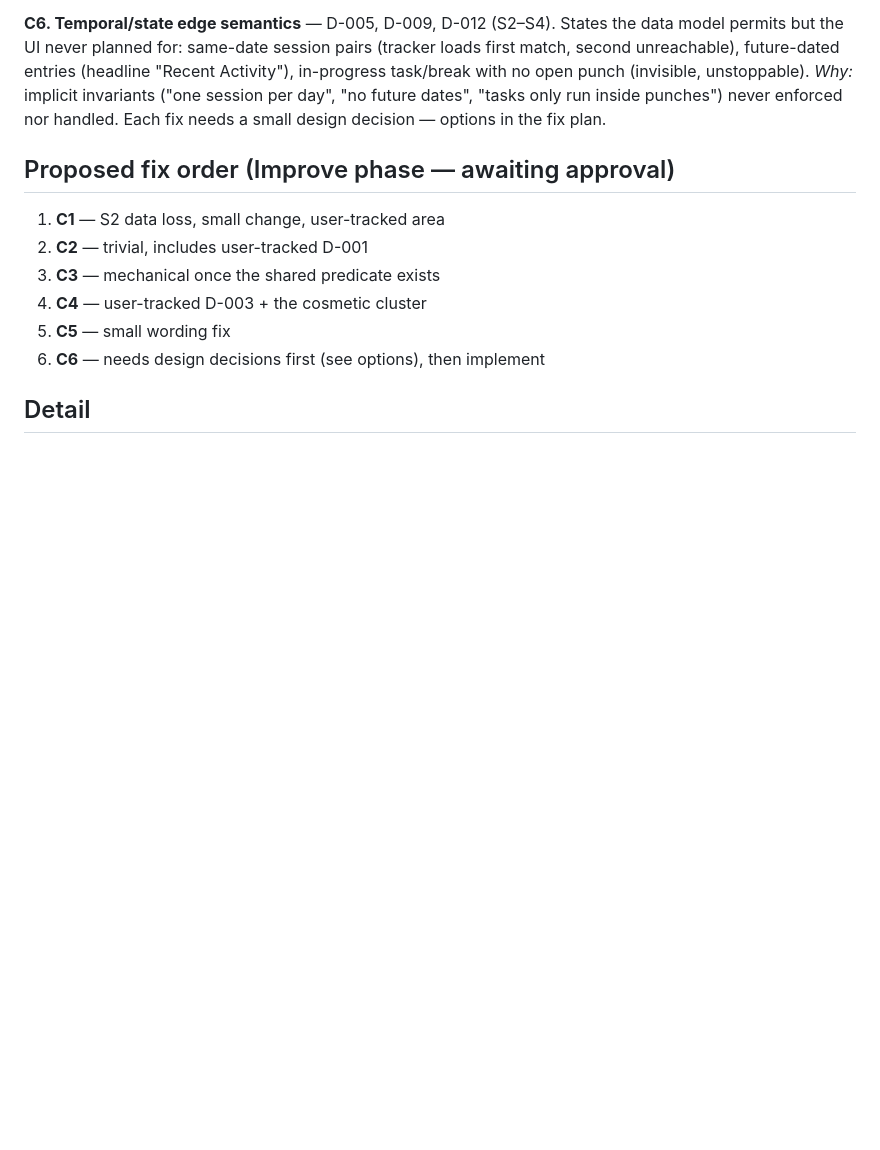
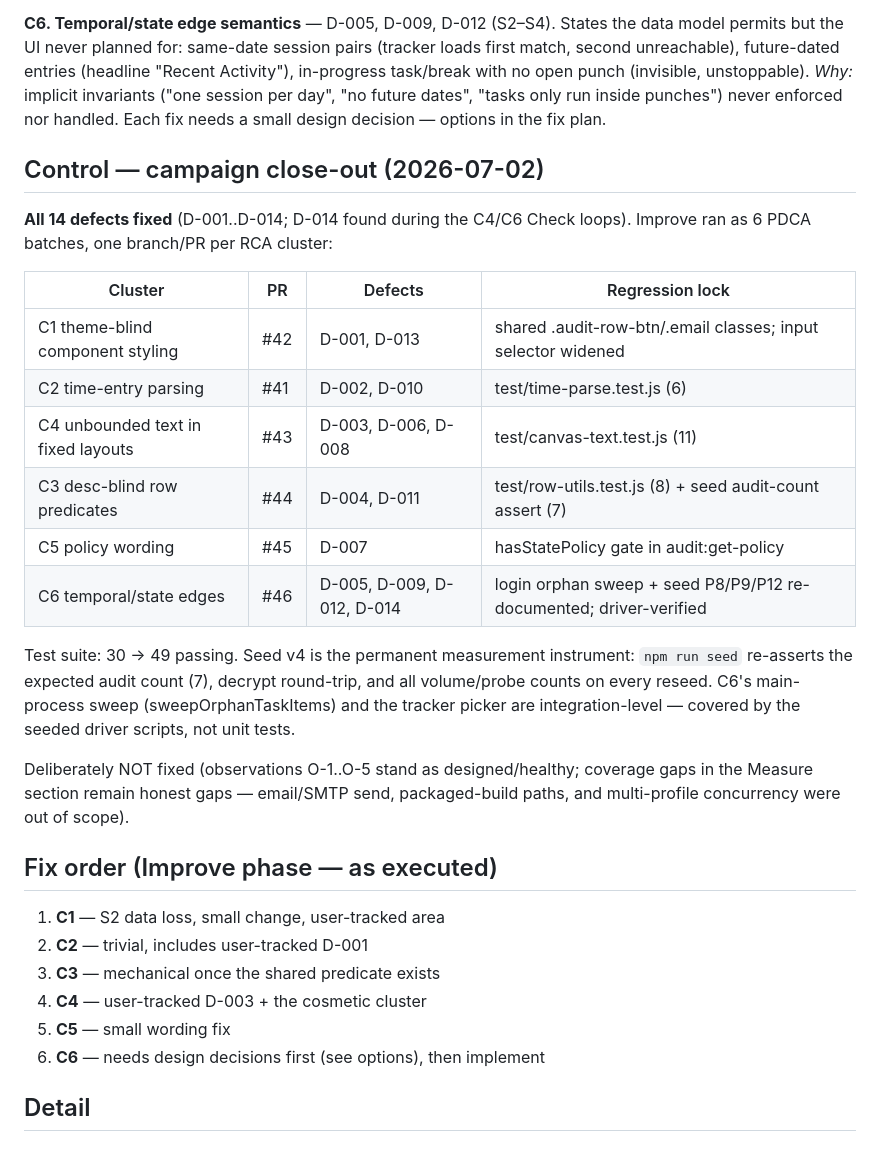
Before and after one commit to Conqueror-Mod/conquered-time, a Markdown page: docs/quality/defect-register.md, the part around the change. GitHub-like rendering; blank space fills up the shorter version.

Commit message:
docs(quality): Control close-out — campaign summary, all 14 defects fixed
Co-Authored-By: Claude Opus 4.8 <noreply@anthropic.com>

```diff
--- a/docs/quality/defect-register.md
+++ b/docs/quality/defect-register.md
@@ -84,7 +84,31 @@ unstoppable). *Why:* implicit invariants ("one session per day", "no future
 dates", "tasks only run inside punches") never enforced nor handled. Each fix
 needs a small design decision — options in the fix plan.
 
-## Proposed fix order (Improve phase — awaiting approval)
+## Control — campaign close-out (2026-07-02)
+
+**All 14 defects fixed** (D-001..D-014; D-014 found during the C4/C6 Check
+loops). Improve ran as 6 PDCA batches, one branch/PR per RCA cluster:
+
+| Cluster | PR | Defects | Regression lock |
+|---|---|---|---|
+| C1 theme-blind component styling | #42 | D-001, D-013 | shared .audit-row-btn/.email classes; input selector widened |
+| C2 time-entry parsing | #41 | D-002, D-010 | test/time-parse.test.js (6) |
+| C4 unbounded text in fixed layouts | #43 | D-003, D-006, D-008 | test/canvas-text.test.js (11) |
+| C3 desc-blind row predicates | #44 | D-004, D-011 | test/row-utils.test.js (8) + seed audit-count assert (7) |
+| C5 policy wording | #45 | D-007 | hasStatePolicy gate in audit:get-policy |
+| C6 temporal/state edges | #46 | D-005, D-009, D-012, D-014 | login orphan sweep + seed P8/P9/P12 re-documented; driver-verified |
+
+Test suite: 30 → 49 passing. Seed v4 is the permanent measurement
+instrument: `npm run seed` re-asserts the expected audit count (7), decrypt
+round-trip, and all volume/probe counts on every reseed. C6's main-process
+sweep (sweepOrphanTaskItems) and the tracker picker are integration-level —
+covered by the seeded driver scripts, not unit tests.
+
+Deliberately NOT fixed (observations O-1..O-5 stand as designed/healthy;
+coverage gaps in the Measure section remain honest gaps — email/SMTP send,
+packaged-build paths, and multi-profile concurrency were out of scope).
+
+## Fix order (Improve phase — as executed)
 
 1. **C1** — S2 data loss, small change, user-tracked area
 2. **C2** — trivial, includes user-tracked D-001
```
